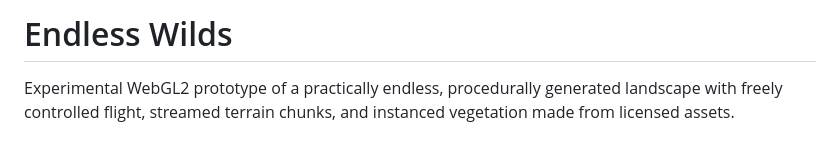
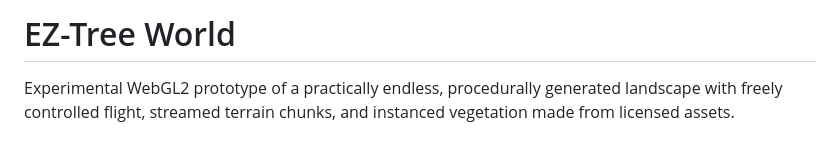
Before and after one commit to dweigend/EZ-Tree-Demo, a Markdown page: README.md, the part around the change. Drawn GitHub-style.

Commit message:
Rename project to EZ-Tree World
Updated project name and description in README.

```diff
--- a/README.md
+++ b/README.md
@@ -1,4 +1,4 @@
-# Endless Wilds
+# EZ-Tree World
 
 Experimental WebGL2 prototype of a practically endless, procedurally generated landscape with freely controlled flight, streamed terrain chunks, and instanced vegetation made from licensed assets.
 
```
